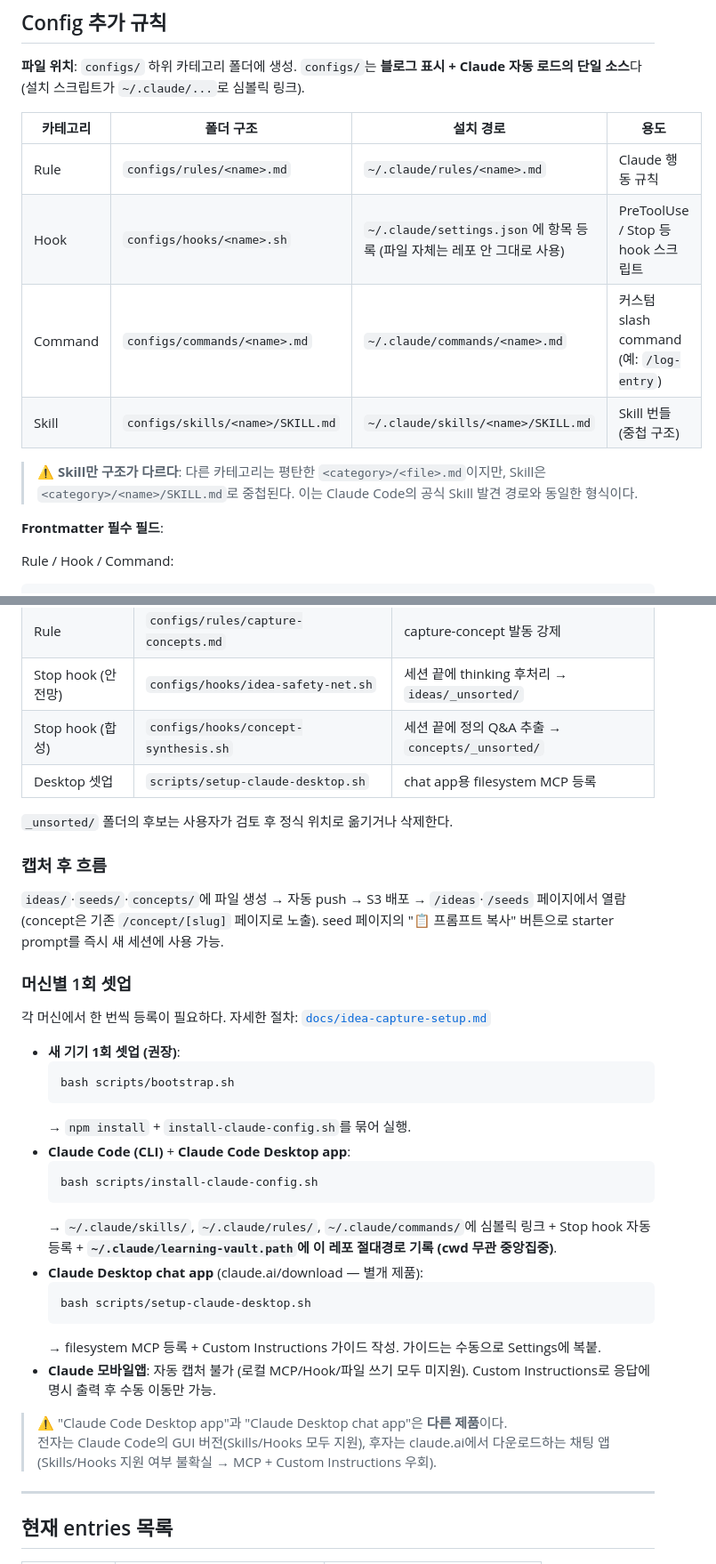
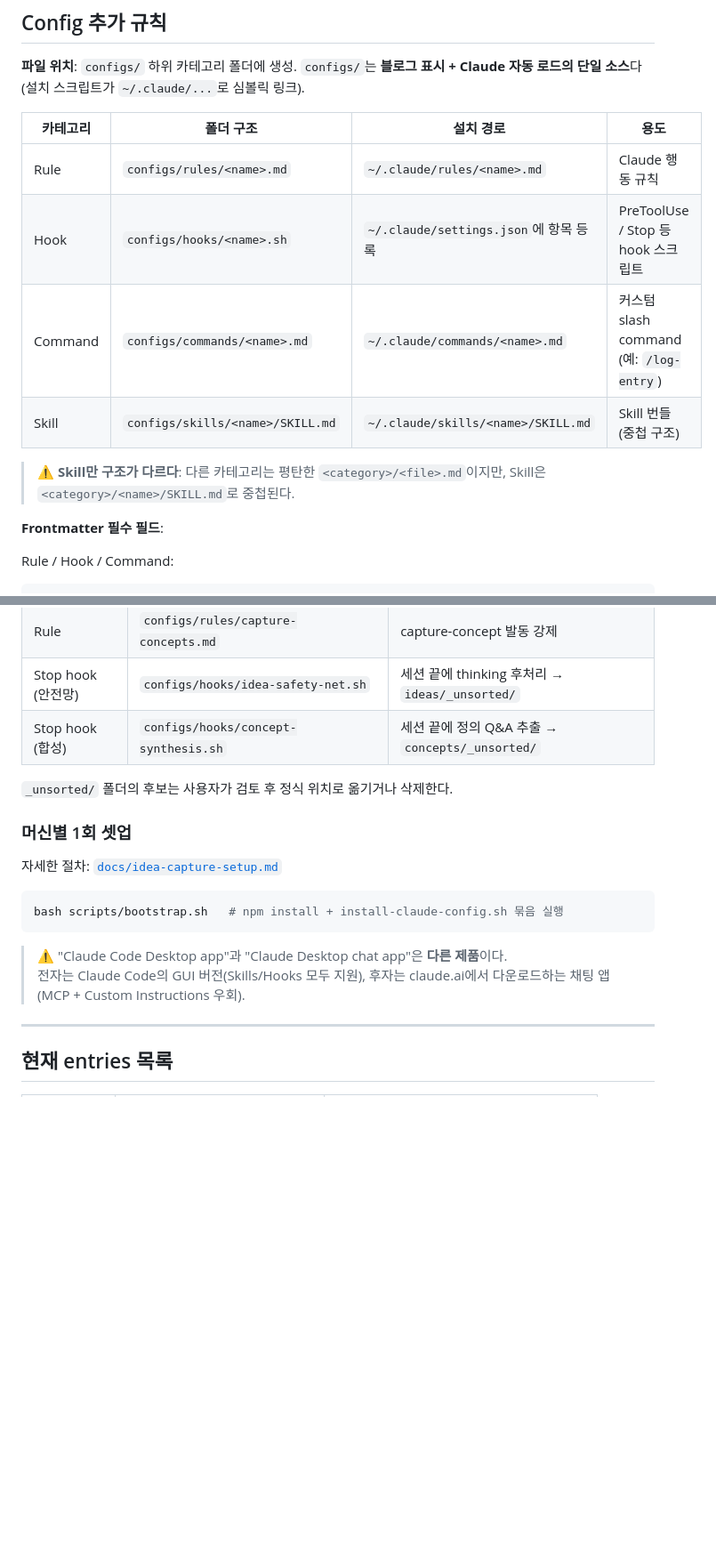
Before and after one commit to project-hh-org/claude-learning, a Markdown page: CLAUDE.md, 2 parts joined by grey strips. Shown at 89% size. GitHub-like rendering; blank space fills up the shorter version.

````diff
--- a/CLAUDE.md
+++ b/CLAUDE.md
@@ -208,11 +232,11 @@ updated: "2026-05-07"
 | 카테고리 | 폴더 구조 | 설치 경로 | 용도 |
 |---|---|---|---|
 | Rule | `configs/rules/<name>.md` | `~/.claude/rules/<name>.md` | Claude 행동 규칙 |
-| Hook | `configs/hooks/<name>.sh` | `~/.claude/settings.json`에 항목 등록 (파일 자체는 레포 안 그대로 사용) | PreToolUse / Stop 등 hook 스크립트 |
+| Hook | `configs/hooks/<name>.sh` | `~/.claude/settings.json`에 항목 등록 | PreToolUse / Stop 등 hook 스크립트 |
 | Command | `configs/commands/<name>.md` | `~/.claude/commands/<name>.md` | 커스텀 slash command (예: `/log-entry`) |
 | Skill | `configs/skills/<name>/SKILL.md` | `~/.claude/skills/<name>/SKILL.md` | Skill 번들 (중첩 구조) |
 
-> ⚠️ **Skill만 구조가 다르다**: 다른 카테고리는 평탄한 `<category>/<file>.md`이지만, Skill은 `<category>/<name>/SKILL.md`로 중첩된다. 이는 Claude Code의 공식 Skill 발견 경로와 동일한 형식이다.
+> ⚠️ **Skill만 구조가 다르다**: 다른 카테고리는 평탄한 `<category>/<file>.md`이지만, Skill은 `<category>/<name>/SKILL.md`로 중첩된다.
 
 **Frontmatter 필수 필드**:
 
@@ -272,37 +296,19 @@ SCOPE=project bash scripts/install-claude-config.sh   # <repo>/.claude/...에 (p
 | Rule | `configs/rules/capture-concepts.md` | capture-concept 발동 강제 |
 | Stop hook (안전망) | `configs/hooks/idea-safety-net.sh` | 세션 끝에 thinking 후처리 → `ideas/_unsorted/` |
 | Stop hook (합성) | `configs/hooks/concept-synthesis.sh` | 세션 끝에 정의 Q&A 추출 → `concepts/_unsorted/` |
-| Desktop 셋업 | `scripts/setup-claude-desktop.sh` | chat app용 filesystem MCP 등록 |
 
 `_unsorted/` 폴더의 후보는 사용자가 검토 후 정식 위치로 옮기거나 삭제한다.
 
-### 캡처 후 흐름
-
-`ideas/`·`seeds/`·`concepts/`에 파일 생성 → 자동 push → S3 배포 → `/ideas`·`/seeds` 페이지에서 열람 (concept은 기존 `/concept/[slug]` 페이지로 노출). seed 페이지의 "📋 프롬프트 복사" 버튼으로 starter prompt를 즉시 새 세션에 사용 가능.
-
 ### 머신별 1회 셋업
 
-각 머신에서 한 번씩 등록이 필요하다. 자세한 절차: [`docs/idea-capture-setup.md`](docs/idea-capture-setup.md)
+자세한 절차: [`docs/idea-capture-setup.md`](docs/idea-capture-setup.md)
 
-- **새 기기 1회 셋업 (권장)**:
-  ```bash
-  bash scripts/bootstrap.sh
-  ```
-  → `npm install` + `install-claude-config.sh`를 묶어 실행.
-- **Claude Code (CLI)** + **Claude Code Desktop app**:
-  ```bash
-  bash scripts/install-claude-config.sh
-  ```
-  → `~/.claude/skills/`, `~/.claude/rules/`, `~/.claude/commands/`에 심볼릭 링크 + Stop hook 자동 등록 + **`~/.claude/learning-vault.path`에 이 레포 절대경로 기록 (cwd 무관 중앙집중)**.
-- **Claude Desktop chat app** (claude.ai/download — 별개 제품):
-  ```bash
-  bash scripts/setup-claude-desktop.sh
-  ```
-  → filesystem MCP 등록 + Custom Instructions 가이드 작성. 가이드는 수동으로 Settings에 복붙.
-- **Claude 모바일앱**: 자동 캡처 불가 (로컬 MCP/Hook/파일 쓰기 모두 미지원). Custom Instructions로 응답에 명시 출력 후 수동 이동만 가능.
+```bash
+bash scripts/bootstrap.sh   # npm install + install-claude-config.sh 묶음 실행
+```
 
 > ⚠️ "Claude Code Desktop app"과 "Claude Desktop chat app"은 **다른 제품**이다.
-> 전자는 Claude Code의 GUI 버전(Skills/Hooks 모두 지원), 후자는 claude.ai에서 다운로드하는 채팅 앱(Skills/Hooks 지원 여부 불확실 → MCP + Custom Instructions 우회).
+> 전자는 Claude Code의 GUI 버전(Skills/Hooks 모두 지원), 후자는 claude.ai에서 다운로드하는 채팅 앱(MCP + Custom Instructions 우회).
 
 ---
 
````
Also changed, not shown: other parts of CLAUDE.md (+47 -20 lines), concepts/aws-cli-config.md (added, +9 -0 lines), concepts/yarn-vs-pnpm.md (added, +68 -0 lines).
